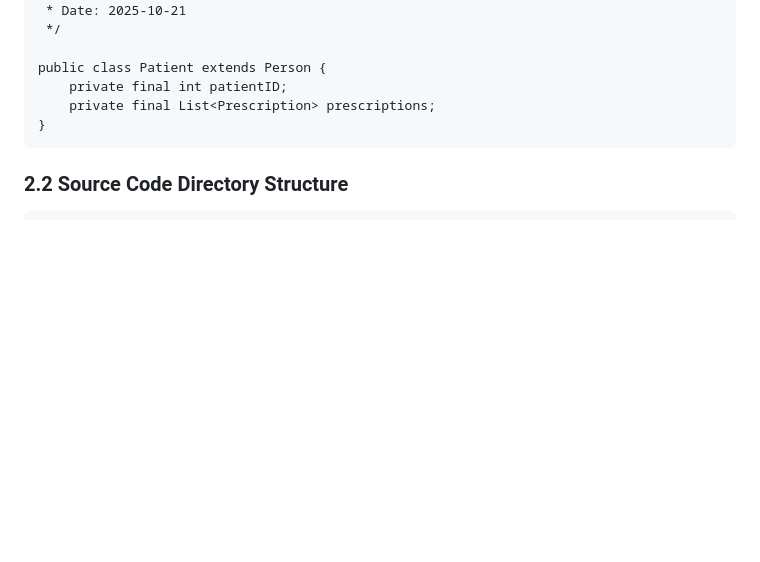
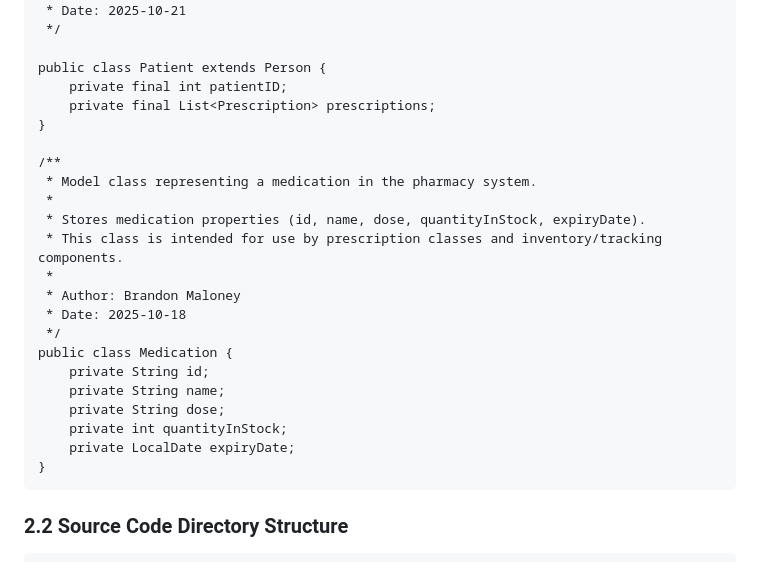
Before and after one commit to CactusTournament/abiodun_brandon_sprint1_java, a Markdown page: README.md, the part around one of its changes. GitHub-like rendering; blank space fills up the shorter version.

````diff
--- a/README.md
+++ b/README.md
@@ -317,6 +317,23 @@ public class Patient extends Person {
     private final int patientID;
     private final List<Prescription> prescriptions;
 }
+
+/**
+ * Model class representing a medication in the pharmacy system.
+ *
+ * Stores medication properties (id, name, dose, quantityInStock, expiryDate).
+ * This class is intended for use by prescription classes and inventory/tracking components.
+ *
+ * Author: Brandon Maloney
+ * Date: 2025-10-18
+ */
+public class Medication {
+    private String id;
+    private String name;
+    private String dose;
+    private int quantityInStock;
+    private LocalDate expiryDate;
+}
 ```
 
 ### 2.2 Source Code Directory Structure
````
Also changed, not shown: other parts of README.md (+2 -2 lines).
